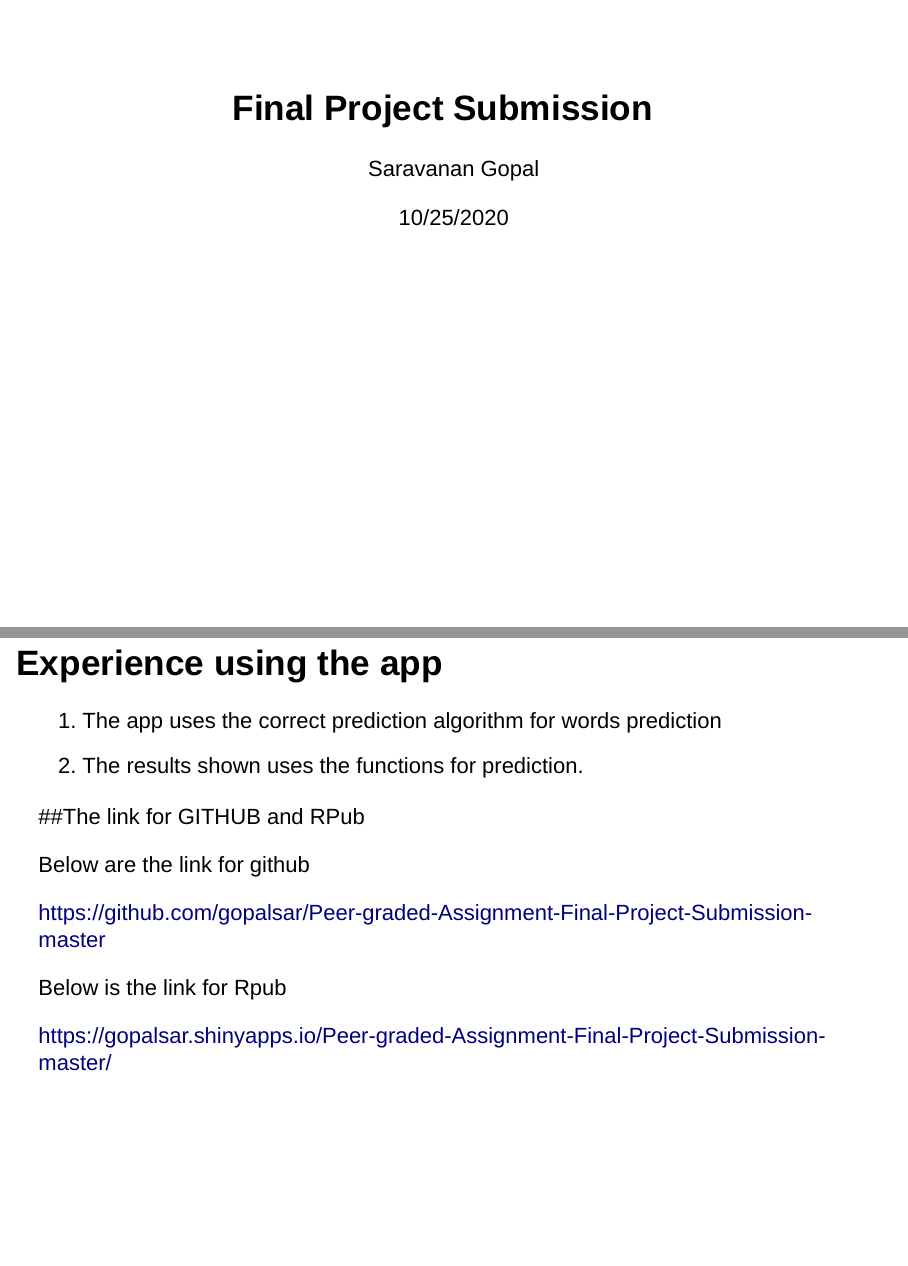
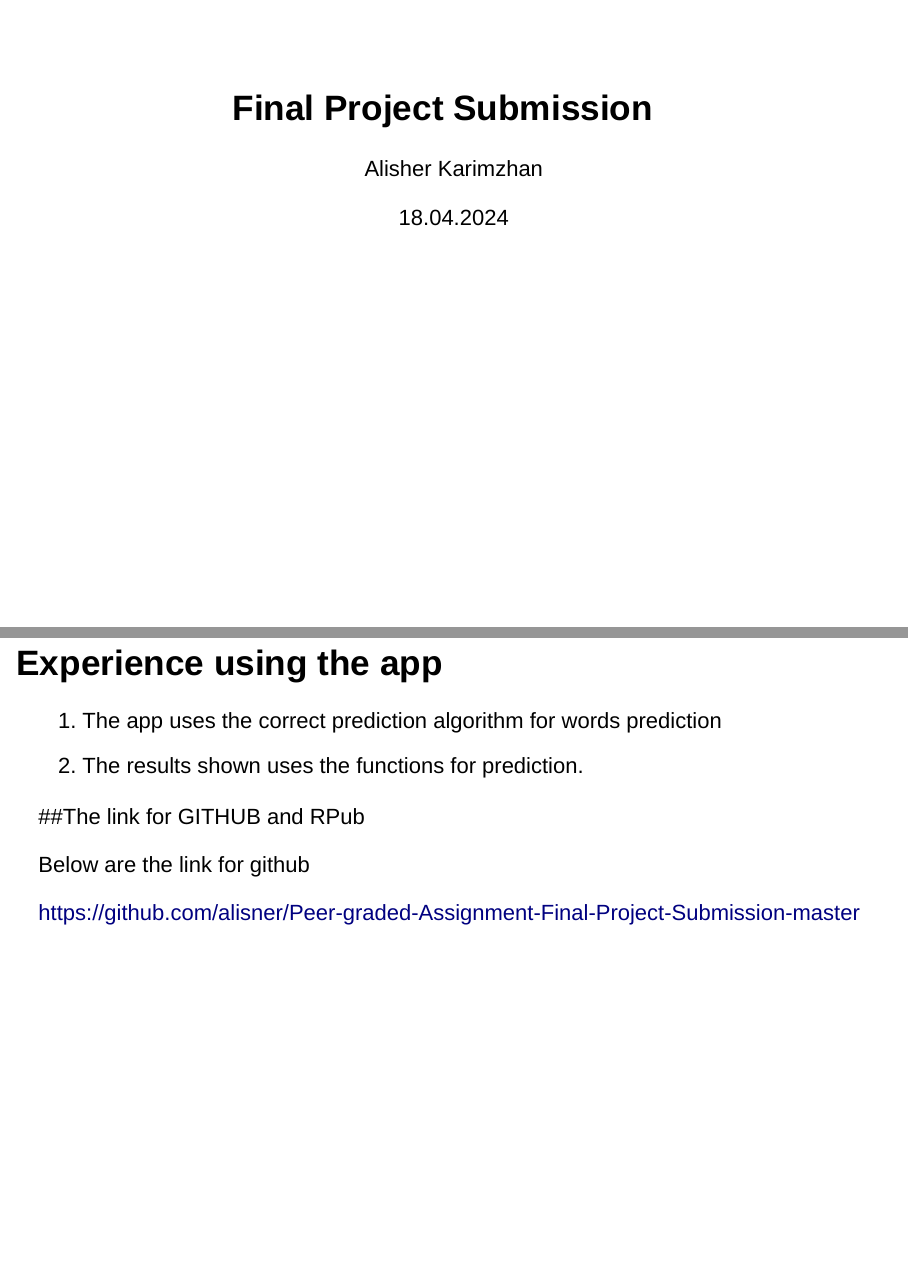
Before and after one commit to GeorgeSarpong/Peer-graded-Assignment-Final-Project-Submission-master, an R Markdown document (final.Rmd): pages 1 and 5 of 6, joined at a grey line. Rendered offline with R 4.5, knitr and Pandoc, with nearby package versions; drawn as Slidy slides in place of the format the file asks for.

Commit message:
Update final.Rmd

```diff
--- a/final.Rmd
+++ b/final.Rmd
@@ -1,7 +1,7 @@
 ---
 title: "Final Project Submission"
-author: "Saravanan Gopal"
-date: "10/25/2020"
+author: "Alisher Karimzhan"
+date: "18.04.2024"
 output: ioslides_presentation
 ---
 
@@ -58,11 +58,7 @@ predictWord <- function(the_word) {
 
 Below are the link for github
 
-https://github.com/gopalsar/Peer-graded-Assignment-Final-Project-Submission-master
-
-Below is the link for Rpub
-
-https://gopalsar.shinyapps.io/Peer-graded-Assignment-Final-Project-Submission-master/
+https://github.com/alisner/Peer-graded-Assignment-Final-Project-Submission-master
 
 ## Thank You
 
```
